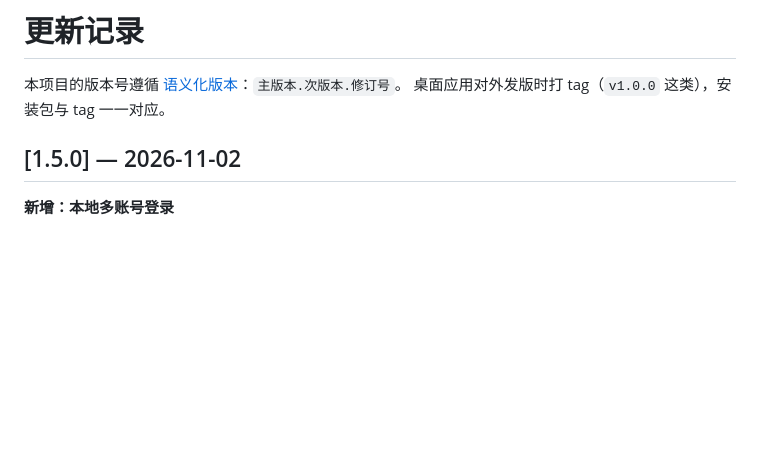
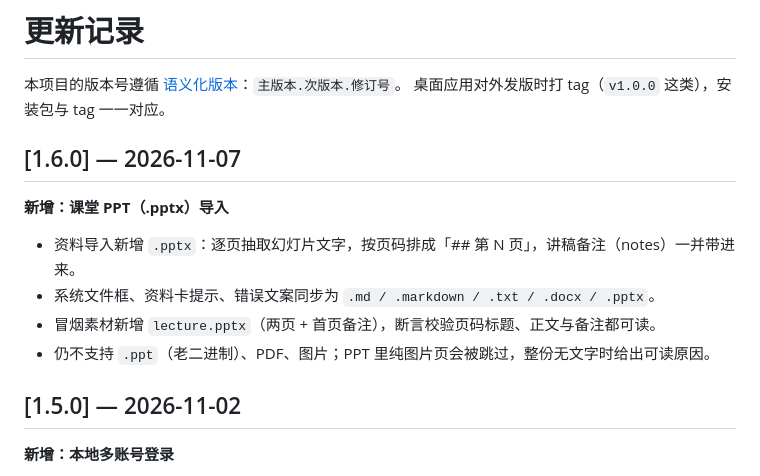
Before and after one commit to shilingxiaoa/StudyFlow, a Markdown page: CHANGELOG.md, the part around the change. Rendered like a GitHub page; blank space fills up the shorter version.

```diff
--- a/CHANGELOG.md
+++ b/CHANGELOG.md
@@ -2,6 +2,15 @@
 
 本项目的版本号遵循 [语义化版本](https://semver.org/lang/zh-CN/)：`主版本.次版本.修订号`。
 桌面应用对外发版时打 tag（`v1.0.0` 这类），安装包与 tag 一一对应。
+
+## [1.6.0] — 2026-11-07
+
+**新增：课堂 PPT（.pptx）导入**
+
+- 资料导入新增 `.pptx`：逐页抽取幻灯片文字，按页码排成「## 第 N 页」，讲稿备注（notes）一并带进来。
+- 系统文件框、资料卡提示、错误文案同步为 `.md / .markdown / .txt / .docx / .pptx`。
+- 冒烟素材新增 `lecture.pptx`（两页 + 首页备注），断言校验页码标题、正文与备注都可读。
+- 仍不支持 `.ppt`（老二进制）、PDF、图片；PPT 里纯图片页会被跳过，整份无文字时给出可读原因。
 
 ## [1.5.0] — 2026-11-02
 
```
Also changed, not shown: README.md (+5 -5 lines), .shots/dashboard.png, .shots/day.png, .shots/login.png, .shots/plan-new.png, .shots/settings.png, .shots/stats.png, 8 other files.
